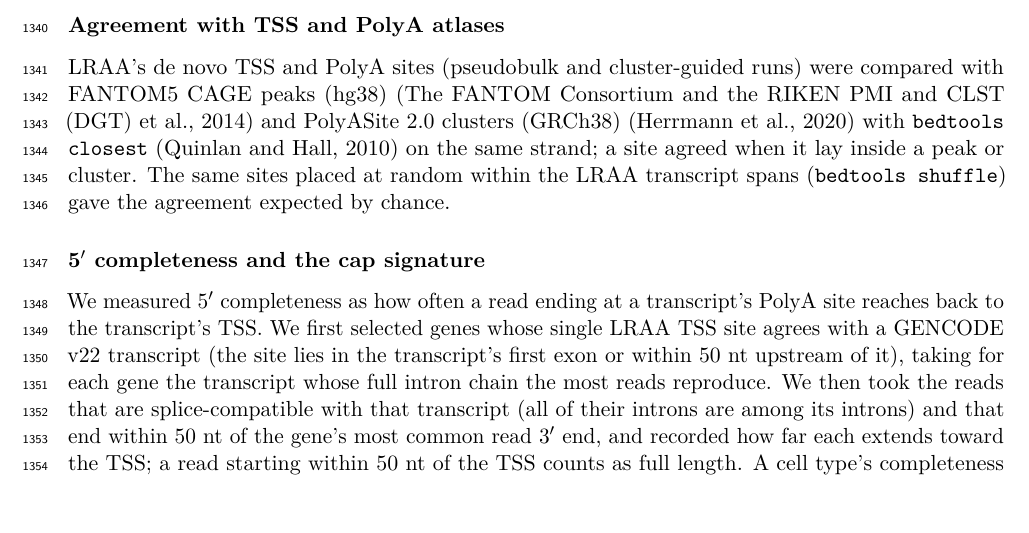
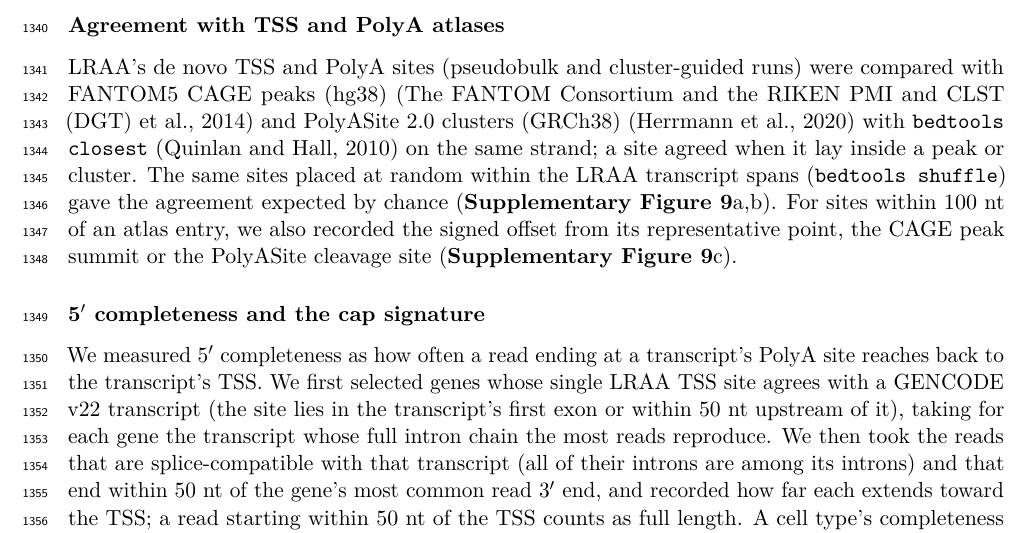
Before and after one commit to MethodsDev/LRAA-paper-LaTeX, a LaTeX document (main.tex, which reads sections/methods.tex): part of page 40 of 74, cut so that both start at the same text, the shorter picture padded with empty space. Compiled offline with pdfLaTeX.

Commit message:
Methods: atlas agreement cites Supp Fig site atlas; offsets (panel c) described
Co-Authored-By: Claude Opus 5.5 <noreply@anthropic.com>

```diff
--- a/sections/methods.tex
+++ b/sections/methods.tex
@@ -251,7 +251,7 @@ Significant genes were then compared between each pair of clusters on that pair'
 
 \subsubsection{Agreement with TSS and PolyA atlases}\label{agreement-with-tss-and-polya-atlases}
 
-LRAA's de novo TSS and PolyA sites (pseudobulk and cluster-guided runs) were compared with FANTOM5 CAGE peaks (hg38) \citep{forrest2014} and PolyASite~2.0 clusters (GRCh38) \citep{herrmann2020} with \texttt{bedtools closest} \citep{quinlan2010} on the same strand; a site agreed when it lay inside a peak or cluster. The same sites placed at random within the LRAA transcript spans (\texttt{bedtools shuffle}) gave the agreement expected by chance.
+LRAA's de novo TSS and PolyA sites (pseudobulk and cluster-guided runs) were compared with FANTOM5 CAGE peaks (hg38) \citep{forrest2014} and PolyASite~2.0 clusters (GRCh38) \citep{herrmann2020} with \texttt{bedtools closest} \citep{quinlan2010} on the same strand; a site agreed when it lay inside a peak or cluster. The same sites placed at random within the LRAA transcript spans (\texttt{bedtools shuffle}) gave the agreement expected by chance (\textbf{Supplementary Figure~\ref{sfig:siteatlas}}a,b). For sites within 100 nt of an atlas entry, we also recorded the signed offset from its representative point, the CAGE peak summit or the PolyASite cleavage site (\textbf{Supplementary Figure~\ref{sfig:siteatlas}}c).
 
 \subsubsection{5\p{} completeness and the cap signature}\label{five-prime-completeness-and-the-cap-signature}
 
```
